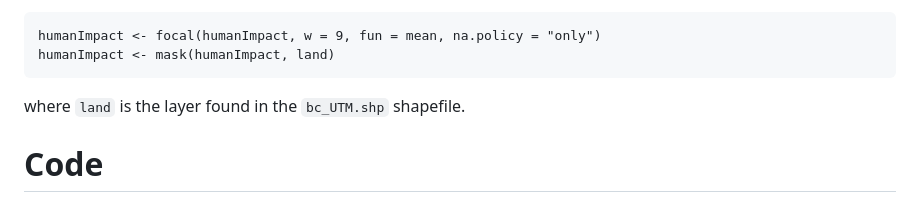
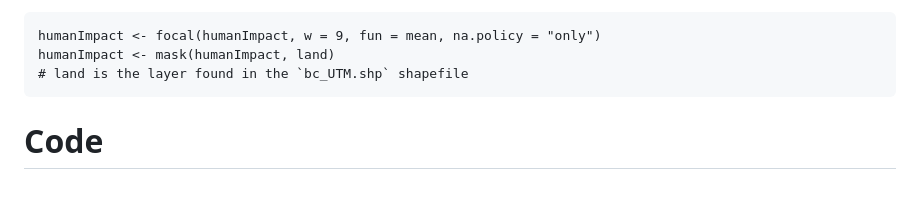
Before and after one commit to MarieAugerMethe/InformedHSA, a Markdown page: README.md, the part around the change. Rendered like a GitHub page.

````diff
--- a/README.md
+++ b/README.md
@@ -136,8 +136,9 @@ Using the R package `terra` we filled missing values on the coast using:
   ```
   humanImpact <- focal(humanImpact, w = 9, fun = mean, na.policy = "only")
   humanImpact <- mask(humanImpact, land)
+  # land is the layer found in the `bc_UTM.shp` shapefile
   ```
-  where `land` is the layer found in the `bc_UTM.shp` shapefile.
+
 
 # Code
 
````
